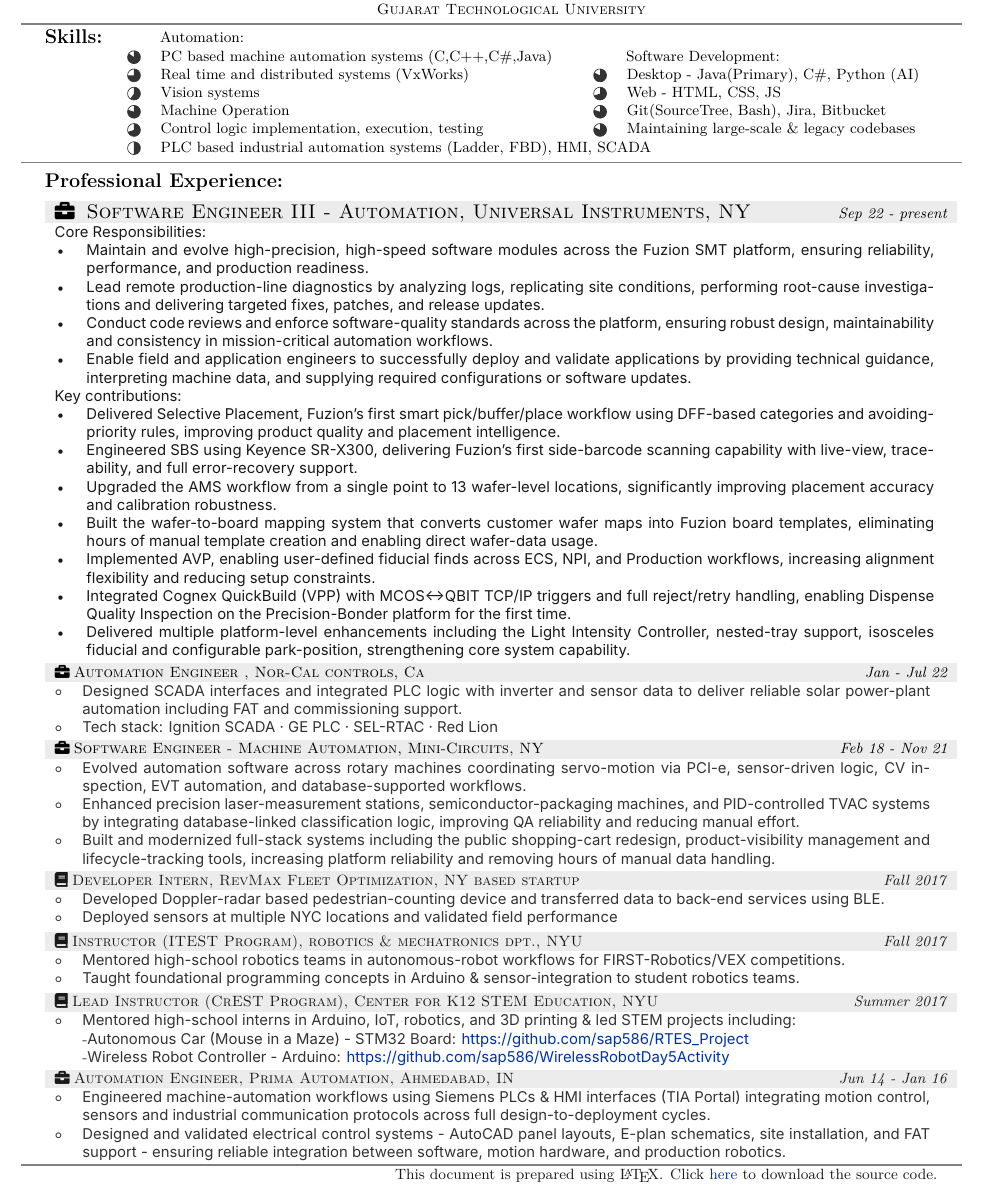
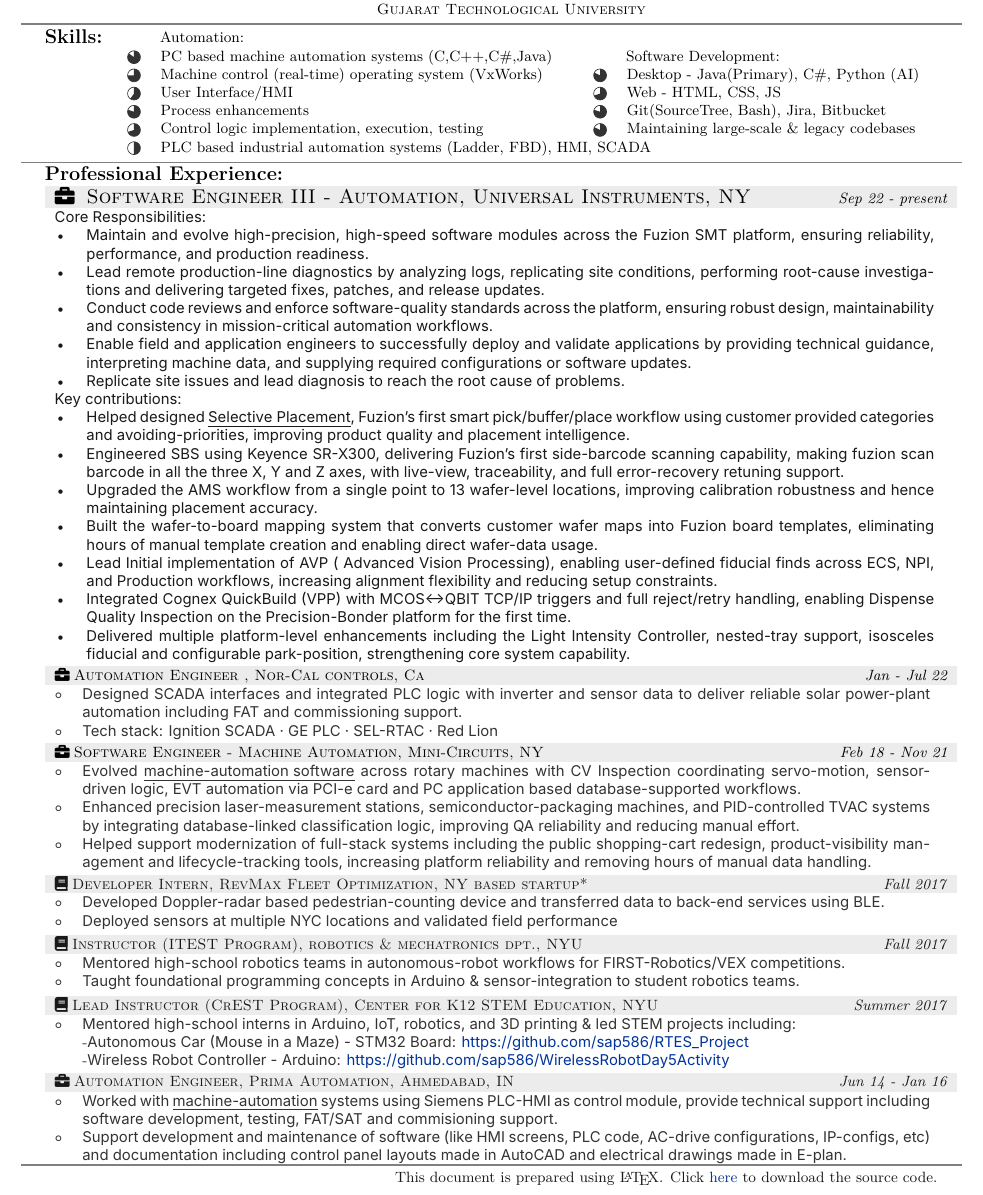
Before and after one commit to sap586/Resume, a LaTeX document (tex/sap586.tex): part of the page, cut so that both start at the same text. Compiled offline with XeLaTeX.

Commit message:
some rewording

```diff
--- a/tex/sap586.tex
+++ b/tex/sap586.tex
@@ -182,9 +182,9 @@
 {	\partcircfill{0}	 																				}	& {		}\\
 {	\partcircfill{0}	Automation:																		}	& {		}\\
 { 	\partcircfill{85} 	PC based machine automation systems (C,C++,C\#,Java)							}	& { \partcircfill{0}	Software Development:								}\\
-{ 	\partcircfill{75} 	Real time and distributed systems (VxWorks)										} 	& { \partcircfill{82}	Desktop - Java(Primary), C\#, Python (AI)			}\\
-{ 	\partcircfill{60} 	Vision systems																	}	& { \partcircfill{70} 	Web - HTML, CSS, JS									}\\
-{	\partcircfill{80}	Machine Operation 																}	& {	\partcircfill{80} 	Git(SourceTree, Bash), Jira, Bitbucket 				}\\
+{ 	\partcircfill{75} 	Machine control (real-time) operating system (VxWorks)							} 	& { \partcircfill{82}	Desktop - Java(Primary), C\#, Python (AI)			}\\
+{ 	\partcircfill{60} 	User Interface/HMI																}	& { \partcircfill{70} 	Web - HTML, CSS, JS									}\\
+{	\partcircfill{80}	Process enhancements															}	& {	\partcircfill{80} 	Git(SourceTree, Bash), Jira, Bitbucket 				}\\
 {	\partcircfill{70}	Control logic implementation, execution, testing								}	& {	\partcircfill{82} 	Maintaining large-scale \& legacy codebases			}\\
 {	\partcircfill{50}	\rlap{PLC based industrial automation systems (Ladder, FBD), HMI, SCADA		}	}	& {		}\\
 \end{tabular}
@@ -202,9 +202,9 @@
 %\end{tabular}
 
 %Section: Professional Experience--------------------------------------
-\vspace{0.5em}
+\vspace{0em}
 \section{\SectionSize\textbf{Professional Experience:}}
-
+\vspace{-0.5em}
 \noindent
 \colorbox{gray!15}{
     \parbox[c][0.8em][c]{\linewidth}{   % <— controls height
@@ -219,12 +219,13 @@
 \textbullet	&		{\fontspec{Inter}	Lead remote production-line diagnostics by analyzing logs, replicating site conditions, performing root-cause investigations and delivering targeted fixes, patches, and release updates.	}	\\
 \textbullet	&		{\fontspec{Inter}	Conduct code reviews and enforce software-quality standards across the platform, ensuring robust design, maintainability and consistency in mission-critical automation workflows.	}	\\
 \textbullet	&		{\fontspec{Inter}	Enable field and application engineers to successfully deploy and validate applications by providing technical guidance, interpreting machine data, and supplying required configurations or software updates.	}	\\
+\textbullet	&		{\fontspec{Inter}	Replicate site issues and lead diagnosis to reach the root cause of problems.	}	\\
 \multicolumn{2}{l}{\fontspec{Inter}Key contributions:} \\
-\textbullet	&		{\fontspec{Inter}	Delivered Selective Placement, Fuzion’s first smart pick/buffer/place workflow using DFF-based categories and avoiding-priority rules, improving product quality and placement intelligence.	}	\\
-\textbullet	&		{\fontspec{Inter}	Engineered SBS using Keyence SR-X300, delivering Fuzion’s first side-barcode scanning capability with live-view, traceability, and full error-recovery support.}	\\
-\textbullet	&		{\fontspec{Inter}	Upgraded the AMS workflow from a single point to 13 wafer-level locations, significantly improving placement accuracy and calibration robustness.}	\\
+\textbullet	&		{\fontspec{Inter}	Helped designed \underline{Selective Placement}, Fuzion’s first smart pick/buffer/place workflow using customer provided categories and avoiding-priorities, improving product quality and placement intelligence.	}	\\
+\textbullet	&		{\fontspec{Inter}	Engineered SBS using Keyence SR-X300, delivering Fuzion’s first side-barcode scanning capability, making fuzion scan barcode in all the three X, Y and Z axes, with live-view, traceability, and full error-recovery retuning support.}	\\
+\textbullet	&		{\fontspec{Inter}	Upgraded the AMS workflow from a single point to 13 wafer-level locations, improving calibration robustness and hence maintaining placement accuracy.}	\\
 \textbullet	&		{\fontspec{Inter}	Built the wafer-to-board mapping system that converts customer wafer maps into Fuzion board templates, eliminating hours of manual template creation and enabling direct wafer-data usage.}	\\
-\textbullet	&		{\fontspec{Inter}	Implemented AVP, enabling user-defined fiducial finds across ECS, NPI, and Production workflows, increasing alignment flexibility and reducing setup constraints.}	\\
+\textbullet	&		{\fontspec{Inter}	Lead Initial implementation of AVP (	Advanced Vision Processing), enabling user-defined fiducial finds across ECS, NPI, and Production workflows, increasing alignment flexibility and reducing setup constraints.}	\\
 \textbullet	&		{\fontspec{Inter}	Integrated Cognex QuickBuild (VPP) with MCOS↔QBIT TCP/IP triggers and full reject/retry handling, enabling Dispense Quality Inspection on the Precision-Bonder platform for the first time.}	\\
 \textbullet	&		{\fontspec{Inter}	Delivered multiple platform-level enhancements including the Light Intensity Controller, nested-tray support, isosceles fiducial and configurable park-position, strengthening core system capability.}	\\
 \end{tabular}
@@ -260,9 +261,9 @@
 }
 {\color{previousWork}
 \begin{tabular}{r p{0.95\linewidth}}
-$\circ$	&	{\fontspec{Inter}	Evolved automation software across rotary machines coordinating servo-motion via PCI-e, sensor-driven logic, CV inspection, EVT automation, and database-supported workflows.	}	\\
+$\circ$	&	{\fontspec{Inter}	Evolved \underline{machine-automation software} across rotary machines with CV Inspection coordinating servo-motion, sensor-driven logic, EVT automation via PCI-e card and PC application based database-supported workflows.	}	\\
 $\circ$	&	{\fontspec{Inter}	Enhanced precision laser-measurement stations, semiconductor-packaging machines, and PID-controlled TVAC systems by integrating database-linked classification logic, improving QA reliability and reducing manual effort.	}	\\
-$\circ$	&	{\fontspec{Inter}	Built and modernized full-stack systems including the public shopping-cart redesign, product-visibility management and lifecycle-tracking tools, increasing platform reliability and removing hours of manual data handling.	}	\\
+$\circ$	&	{\fontspec{Inter}	Helped support modernization of full-stack systems including the public shopping-cart redesign, product-visibility management and lifecycle-tracking tools, increasing platform reliability and removing hours of manual data handling.	}	\\
 \end{tabular}
 }
 
@@ -272,7 +273,7 @@
 \noindent
 \colorbox{gray!15}{
     \parbox[c][0.6em][c]{\linewidth}{
-        \faBook\;\textsc{Developer Intern, RevMax Fleet Optimization, NY based startup}
+        \faBook\;\textsc{Developer Intern, RevMax Fleet Optimization, NY based startup*}
         \hfill \emph{Fall 2017}
     }
 }
@@ -332,8 +333,8 @@
 }
 {\color{previousWork}
 \begin{tabular}{r p{0.95\linewidth}}
-$\circ$	&	{\fontspec{Inter}	Engineered machine-automation workflows using Siemens PLCs \& HMI interfaces (TIA Portal) integrating motion control, sensors and industrial communication protocols across full design-to-deployment cycles.	}	\\
-$\circ$	&	{\fontspec{Inter}	Designed and validated electrical control systems - AutoCAD panel layouts, E-plan schematics, site installation, and FAT support - ensuring reliable integration between software, motion hardware, and production robotics.	}	\\
+$\circ$	&	{\fontspec{Inter}	Worked with \underline{machine-automation} systems using Siemens PLC-HMI as control module, provide technical support including software development, testing, FAT/SAT and commisioning support.									}	\\
+$\circ$	&	{\fontspec{Inter}	Support development and maintenance of software (like HMI screens, PLC code, AC-drive configurations, IP-configs, etc) and documentation including control panel layouts made in AutoCAD and electrical drawings made in E-plan.	}	\\
 \end{tabular}
 }
 
```
Also changed, not shown: SP-Automation-1103A.pdf (renamed from SP-Automation-1103.pdf), SP-Automation-1103B.pdf (added), sap586.pdf.
